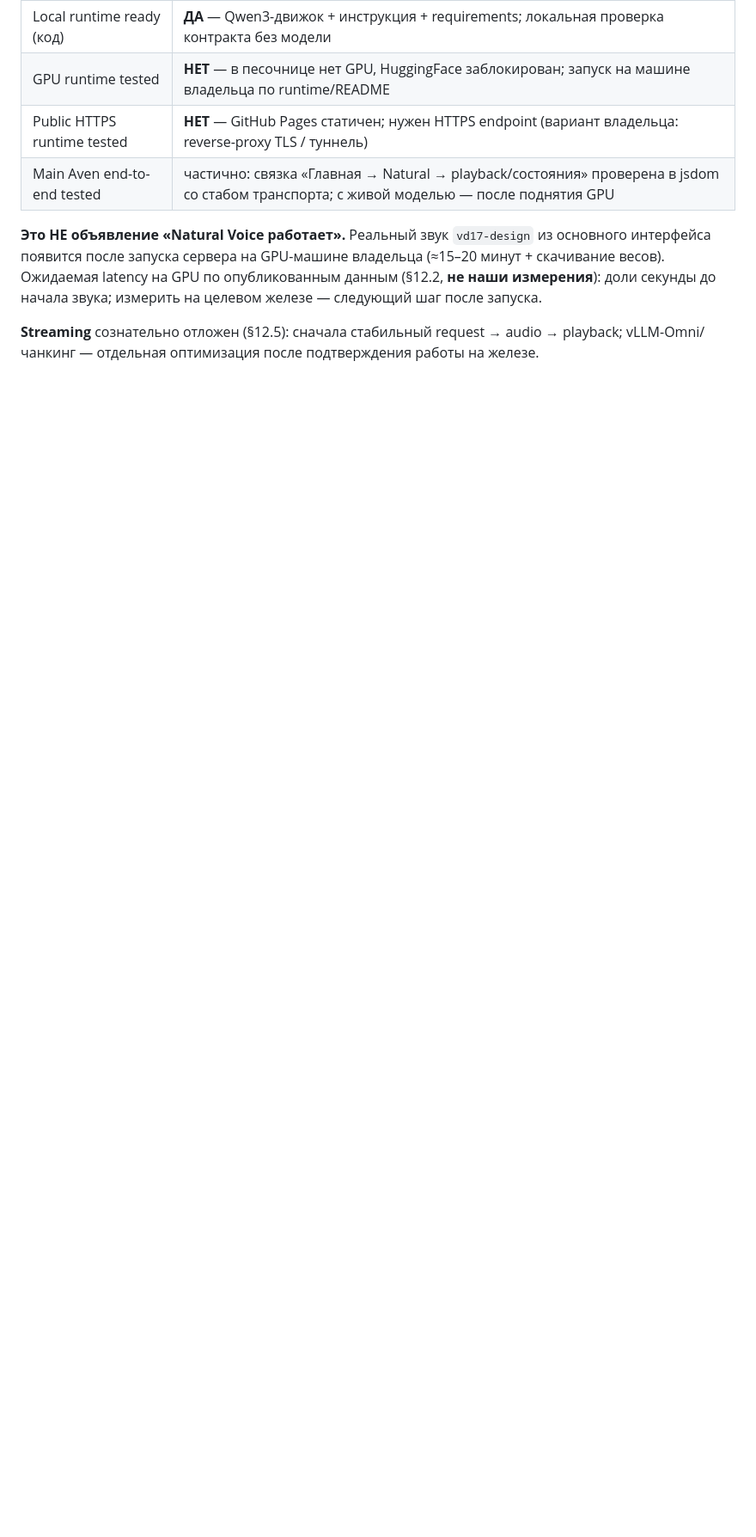
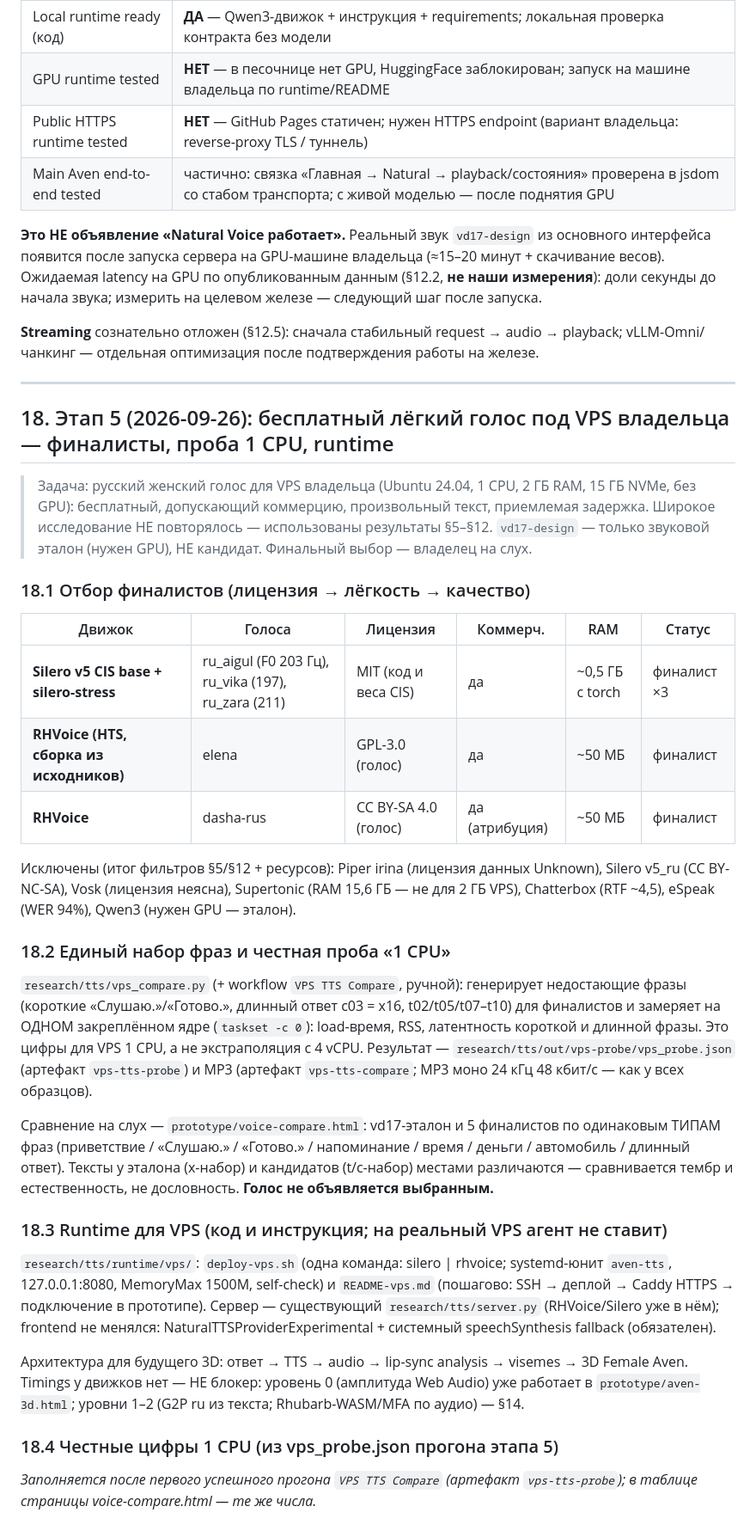
Before and after one commit to nub36/Aven, a Markdown page: docs/TTS_RESEARCH.md, the part around the change. Shown at 86% size. Drawn GitHub-style; blank space fills up the shorter version.

Commit message:
ci(3d): вернуть потерянные правки — moderngl в pip + pipefail; docs: AVATAR_3D_RESEARCH.md + TTS_RESEARCH §18
Co-authored-by: arena-agent <297053741+arena-agent@users.noreply.github.com>

```diff
--- a/docs/TTS_RESEARCH.md
+++ b/docs/TTS_RESEARCH.md
@@ -791,3 +791,55 @@ Fallback (обязателен): сервер недоступен/таймау
 
 **Streaming** сознательно отложен (§12.5): сначала стабильный request → audio → playback;
 vLLM-Omni/чанкинг — отдельная оптимизация после подтверждения работы на железе.
+
+---
+
+## 18. Этап 5 (2026-09-26): бесплатный лёгкий голос под VPS владельца — финалисты, проба 1 CPU, runtime
+
+> Задача: русский женский голос для VPS владельца (Ubuntu 24.04, 1 CPU, 2 ГБ RAM, 15 ГБ NVMe,
+> без GPU): бесплатный, допускающий коммерцию, произвольный текст, приемлемая задержка.
+> Широкое исследование НЕ повторялось — использованы результаты §5–§12. `vd17-design` — только
+> звуковой эталон (нужен GPU), НЕ кандидат. Финальный выбор — владелец на слух.
+
+### 18.1 Отбор финалистов (лицензия → лёгкость → качество)
+
+| Движок | Голоса | Лицензия | Коммерч. | RAM | Статус |
+|---|---|---|---|---|---|
+| **Silero v5 CIS base + silero-stress** | ru_aigul (F0 203 Гц), ru_vika (197), ru_zara (211) | MIT (код и веса CIS) | да | ~0,5 ГБ с torch | финалист ×3 |
+| **RHVoice (HTS, сборка из исходников)** | elena | GPL-3.0 (голос) | да | ~50 МБ | финалист |
+| **RHVoice** | dasha-rus | CC BY-SA 4.0 (голос) | да (атрибуция) | ~50 МБ | финалист |
+
+Исключены (итог фильтров §5/§12 + ресурсов): Piper irina (лицензия данных Unknown),
+Silero v5_ru (CC BY-NC-SA), Vosk (лицензия неясна), Supertonic (RAM 15,6 ГБ — не для 2 ГБ VPS),
+Chatterbox (RTF ~4,5), eSpeak (WER 94%), Qwen3 (нужен GPU — эталон).
+
+### 18.2 Единый набор фраз и честная проба «1 CPU»
+
+`research/tts/vps_compare.py` (+ workflow `VPS TTS Compare`, ручной): генерирует недостающие
+фразы (короткие «Слушаю.»/«Готово.», длинный ответ c03 = x16, t02/t05/t07–t10) для финалистов
+и замеряет на ОДНОМ закреплённом ядре (`taskset -c 0`): load-время, RSS, латентность короткой
+и длинной фразы. Это цифры для VPS 1 CPU, а не экстраполяция с 4 vCPU. Результат —
+`research/tts/out/vps-probe/vps_probe.json` (артефакт `vps-tts-probe`) и MP3
+(артефакт `vps-tts-compare`; MP3 моно 24 кГц 48 кбит/с — как у всех образцов).
+
+Сравнение на слух — `prototype/voice-compare.html`: vd17-эталон и 5 финалистов по одинаковым
+ТИПАМ фраз (приветствие / «Слушаю.» / «Готово.» / напоминание / время / деньги / автомобиль /
+длинный ответ). Тексты у эталона (x-набор) и кандидатов (t/c-набор) местами различаются —
+сравнивается тембр и естественность, не дословность. **Голос не объявляется выбранным.**
+
+### 18.3 Runtime для VPS (код и инструкция; на реальный VPS агент не ставит)
+
+`research/tts/runtime/vps/`: `deploy-vps.sh` (одна команда: silero | rhvoice; systemd-юнит
+`aven-tts`, 127.0.0.1:8080, MemoryMax 1500M, self-check) и `README-vps.md` (пошагово:
+SSH → деплой → Caddy HTTPS → подключение в прототипе). Сервер — существующий
+`research/tts/server.py` (RHVoice/Silero уже в нём); frontend не менялся:
+NaturalTTSProviderExperimental + системный speechSynthesis fallback (обязателен).
+
+Архитектура для будущего 3D: ответ → TTS → audio → lip-sync analysis → visemes → 3D Female Aven.
+Timings у движков нет — НЕ блокер: уровень 0 (амплитуда Web Audio) уже работает в
+`prototype/aven-3d.html`; уровни 1–2 (G2P ru из текста; Rhubarb-WASM/MFA по аудио) — §14.
+
+### 18.4 Честные цифры 1 CPU (из vps_probe.json прогона этапа 5)
+
+_Заполняется после первого успешного прогона `VPS TTS Compare` (артефакт `vps-tts-probe`);
+в таблице страницы voice-compare.html — те же числа._
```
Also changed, not shown: docs/AVATAR_3D_RESEARCH.md (added, +126 -0 lines).
